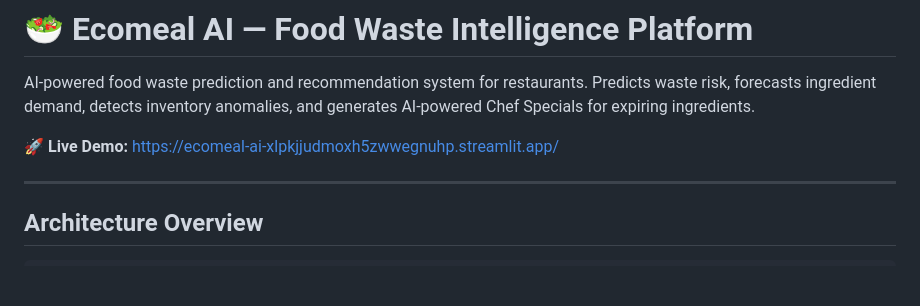
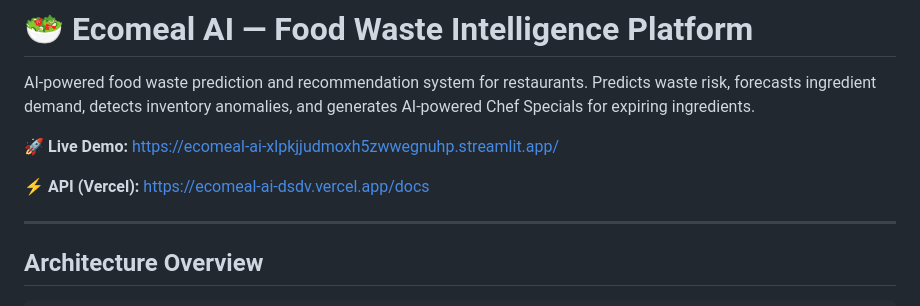
Before and after one commit to brainiac-star/ecomeal-ai, a Markdown page: README.md, the part around the change. Rendered like a GitHub page; blank space fills up the shorter version.

Commit message:
Add Vercel API URL to README

```diff
--- a/README.md
+++ b/README.md
@@ -3,6 +3,8 @@
 AI-powered food waste prediction and recommendation system for restaurants. Predicts waste risk, forecasts ingredient demand, detects inventory anomalies, and generates AI-powered Chef Specials for expiring ingredients.
 
 **🚀 Live Demo:** [https://ecomeal-ai-xlpkjjudmoxh5zwwegnuhp.streamlit.app/](https://ecomeal-ai-xlpkjjudmoxh5zwwegnuhp.streamlit.app/)
+
+**⚡ API (Vercel):** [https://ecomeal-ai-dsdv.vercel.app/docs](https://ecomeal-ai-dsdv.vercel.app/docs)
 
 ---
 
```
